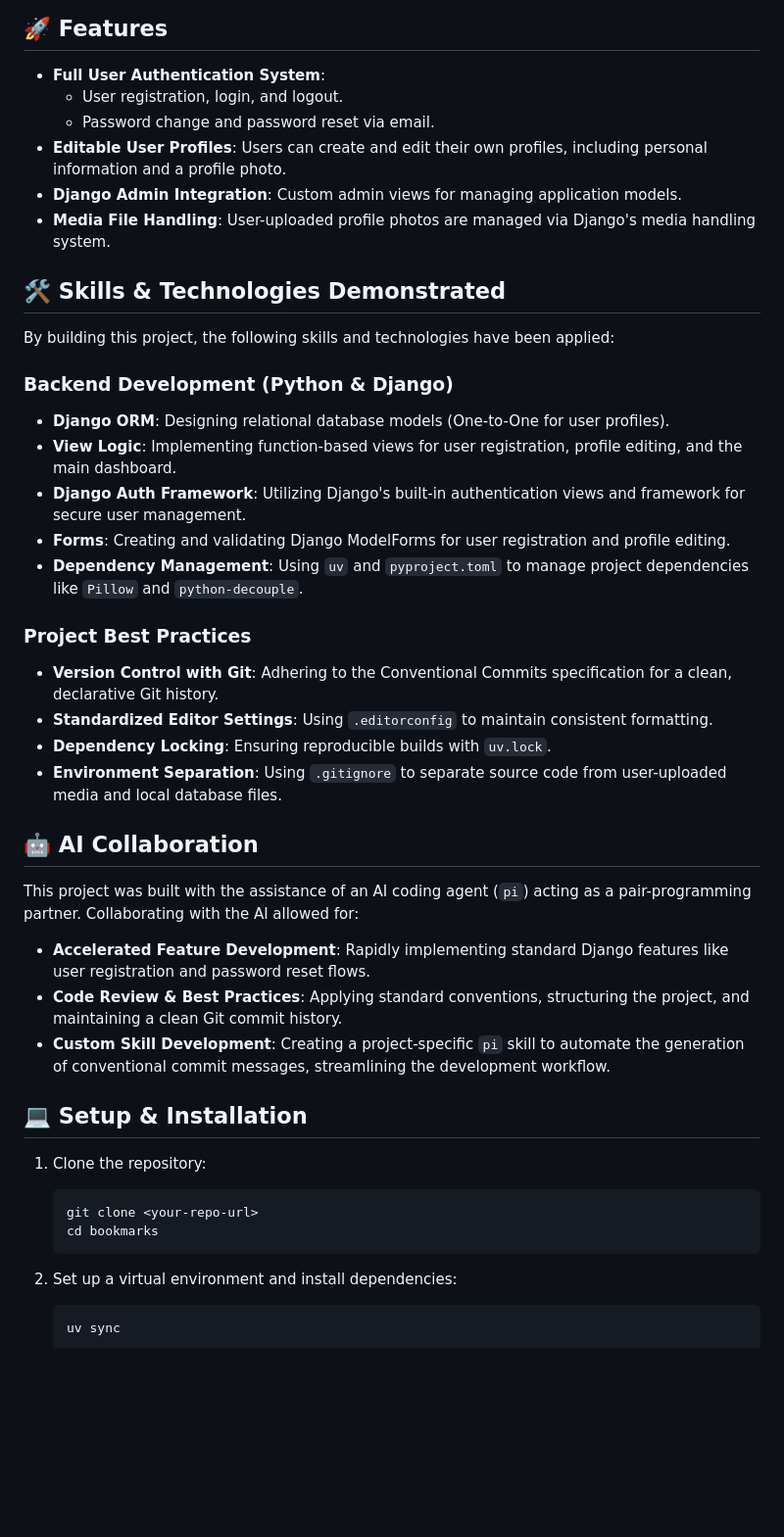
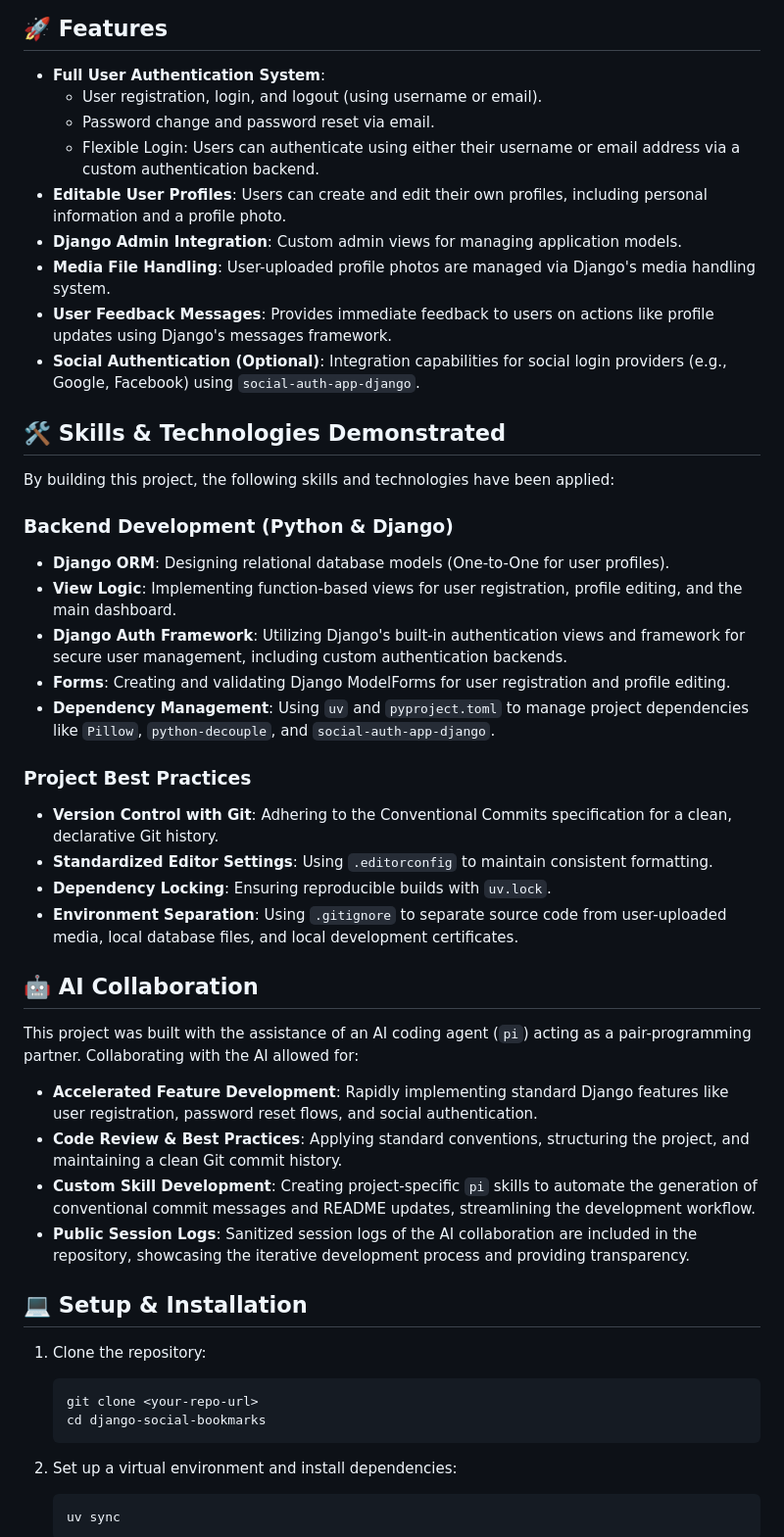
Before and after one commit to amirmarmul/django-social-bookmarks, a Markdown page: README.md, the part around the change. Shown at 98% size. Drawn GitHub-style; blank space fills up the shorter version.

Commit message:
docs: update README to reflect latest features
- Add flexible login, user feedback, and social authentication to features.
- Include social auth in dependencies.
- Mention public session logs in AI collaboration.
- Update setup folder name.

````diff
--- a/README.md
+++ b/README.md
@@ -7,11 +7,14 @@ This project serves as a showcase of backend development skills, including Djang
 ## 🚀 Features
 
 - **Full User Authentication System**:
-    - User registration, login, and logout.
+    - User registration, login, and logout (using username or email).
     - Password change and password reset via email.
+    - Flexible Login: Users can authenticate using either their username or email address via a custom authentication backend.
 - **Editable User Profiles**: Users can create and edit their own profiles, including personal information and a profile photo.
 - **Django Admin Integration**: Custom admin views for managing application models.
 - **Media File Handling**: User-uploaded profile photos are managed via Django's media handling system.
+- **User Feedback Messages**: Provides immediate feedback to users on actions like profile updates using Django's messages framework.
+- **Social Authentication (Optional)**: Integration capabilities for social login providers (e.g., Google, Facebook) using `social-auth-app-django`.
 
 ## 🛠️ Skills & Technologies Demonstrated
 
@@ -20,29 +23,30 @@ By building this project, the following skills and technologies have been applie
 ### Backend Development (Python & Django)
 - **Django ORM**: Designing relational database models (One-to-One for user profiles).
 - **View Logic**: Implementing function-based views for user registration, profile editing, and the main dashboard.
-- **Django Auth Framework**: Utilizing Django's built-in authentication views and framework for secure user management.
+- **Django Auth Framework**: Utilizing Django's built-in authentication views and framework for secure user management, including custom authentication backends.
 - **Forms**: Creating and validating Django ModelForms for user registration and profile editing.
-- **Dependency Management**: Using `uv` and `pyproject.toml` to manage project dependencies like `Pillow` and `python-decouple`.
+- **Dependency Management**: Using `uv` and `pyproject.toml` to manage project dependencies like `Pillow`, `python-decouple`, and `social-auth-app-django`.
 
 ### Project Best Practices
 - **Version Control with Git**: Adhering to the Conventional Commits specification for a clean, declarative Git history.
 - **Standardized Editor Settings**: Using `.editorconfig` to maintain consistent formatting.
 - **Dependency Locking**: Ensuring reproducible builds with `uv.lock`.
-- **Environment Separation**: Using `.gitignore` to separate source code from user-uploaded media and local database files.
+- **Environment Separation**: Using `.gitignore` to separate source code from user-uploaded media, local database files, and local development certificates.
 
 ## 🤖 AI Collaboration
 
 This project was built with the assistance of an AI coding agent (`pi`) acting as a pair-programming partner. Collaborating with the AI allowed for:
-- **Accelerated Feature Development**: Rapidly implementing standard Django features like user registration and password reset flows.
+- **Accelerated Feature Development**: Rapidly implementing standard Django features like user registration, password reset flows, and social authentication.
 - **Code Review & Best Practices**: Applying standard conventions, structuring the project, and maintaining a clean Git commit history.
-- **Custom Skill Development**: Creating a project-specific `pi` skill to automate the generation of conventional commit messages, streamlining the development workflow.
+- **Custom Skill Development**: Creating project-specific `pi` skills to automate the generation of conventional commit messages and README updates, streamlining the development workflow.
+- **Public Session Logs**: Sanitized session logs of the AI collaboration are included in the repository, showcasing the iterative development process and providing transparency.
 
 ## 💻 Setup & Installation
 
 1. Clone the repository:
    ```bash
    git clone <your-repo-url>
-   cd bookmarks
+   cd django-social-bookmarks
    ```
 
 2. Set up a virtual environment and install dependencies:
````
